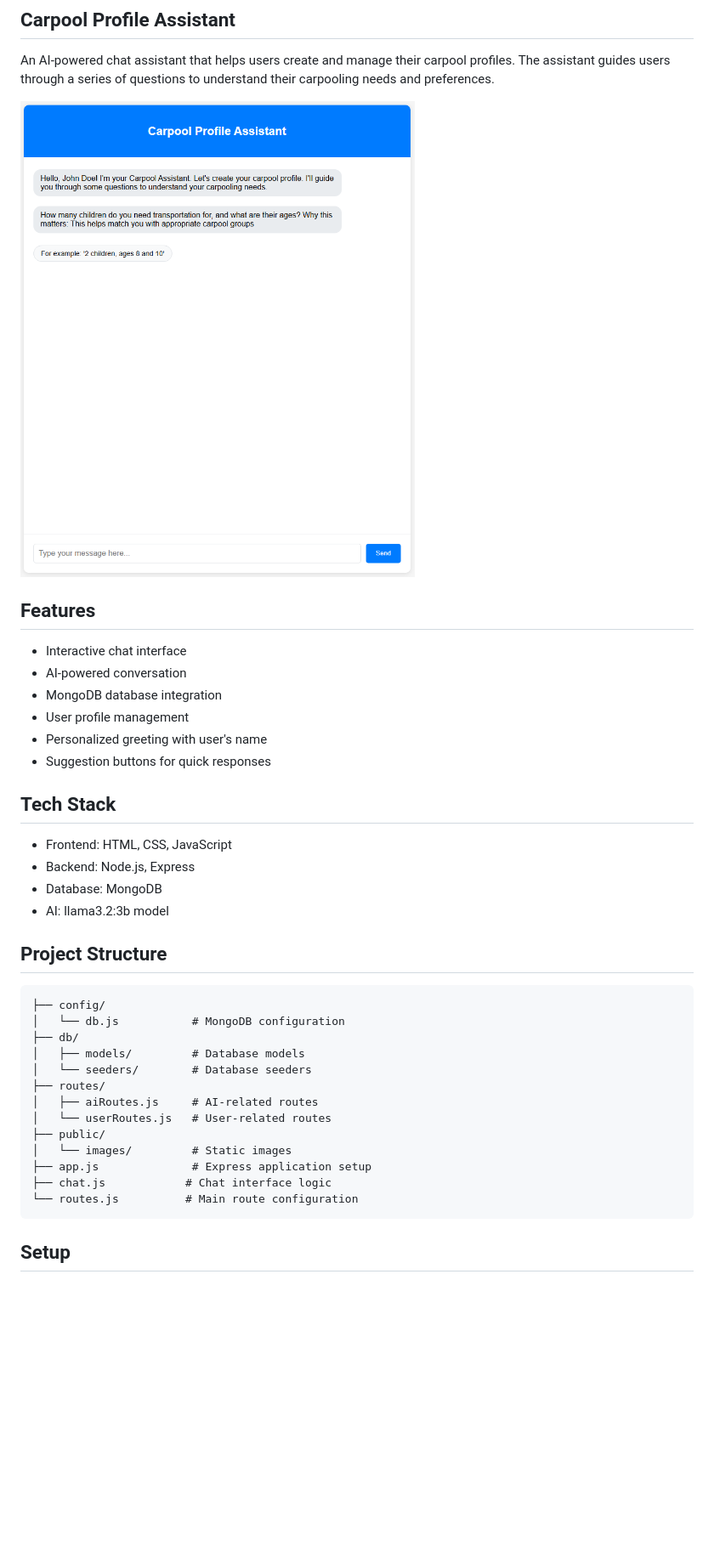
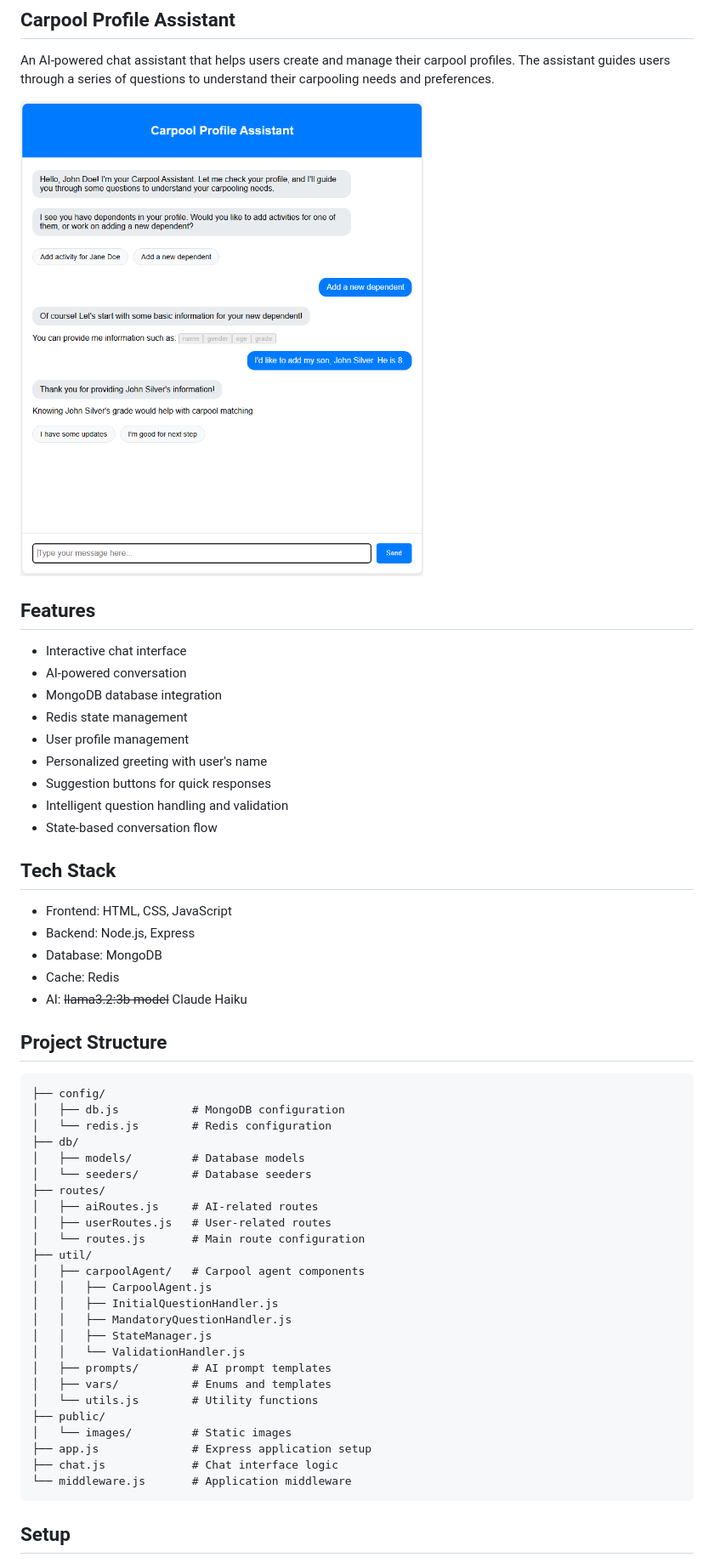
Before and after one commit to PriyanshuVijay1402/Independentkids, a Markdown page: README.md, the part around the change printed below. Shown: that part at 85% size. GitHub-like rendering; pictures changed too: public/images/chat-screenshot.png; blank space fills up the shorter version.

Commit message:
Woo, that's a lot of changes. Changed way of prompt, changed Agent logic between phases.

````diff
--- a/README.md
+++ b/README.md
@@ -11,33 +11,49 @@ The assistant guides users through a series of questions to understand their car
 - Interactive chat interface
 - AI-powered conversation
 - MongoDB database integration
+- Redis state management
 - User profile management
 - Personalized greeting with user's name
 - Suggestion buttons for quick responses
+- Intelligent question handling and validation
+- State-based conversation flow
 
 ## Tech Stack
 
 - Frontend: HTML, CSS, JavaScript
 - Backend: Node.js, Express
 - Database: MongoDB
-- AI: llama3.2:3b model
+- Cache: Redis
+- AI: ~~llama3.2:3b model~~ Claude Haiku
 
 ## Project Structure
 
 ```
 ├── config/
-│   └── db.js           # MongoDB configuration
+│   ├── db.js           # MongoDB configuration
+│   └── redis.js        # Redis configuration
 ├── db/
 │   ├── models/         # Database models
 │   └── seeders/        # Database seeders
 ├── routes/
 │   ├── aiRoutes.js     # AI-related routes
-│   └── userRoutes.js   # User-related routes
+│   ├── userRoutes.js   # User-related routes
+│   └── routes.js       # Main route configuration
+├── util/
+│   ├── carpoolAgent/   # Carpool agent components
+│   │   ├── CarpoolAgent.js
+│   │   ├── InitialQuestionHandler.js
+│   │   ├── MandatoryQuestionHandler.js
+│   │   ├── StateManager.js
+│   │   └── ValidationHandler.js
+│   ├── prompts/        # AI prompt templates
+│   ├── vars/           # Enums and templates
+│   └── utils.js        # Utility functions
 ├── public/
 │   └── images/         # Static images
 ├── app.js              # Express application setup
-├── chat.js            # Chat interface logic
-└── routes.js          # Main route configuration
+├── chat.js             # Chat interface logic
+└── middleware.js       # Application middleware
 ```
 
 ## Setup
````
Also changed, not shown: other parts of README.md (+15 -8 lines), 11 other files.
